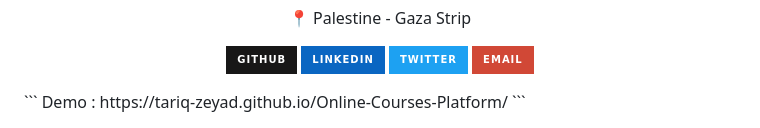
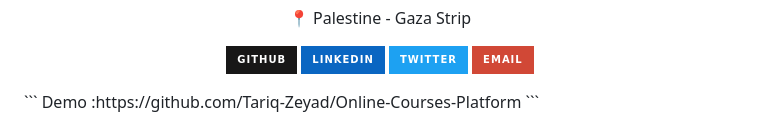
Before and after one commit to Tariq-Zeyad/Online-Courses-Platform, a Markdown page: README.md, the part around the change. Drawn GitHub-style; badges without logos.

````diff
--- a/README.md
+++ b/README.md
@@ -167,5 +167,5 @@ Go to `courses.html` and copy a course card template inside the `course-grid` di
 
 </div>
 ```
-Demo : https://tariq-zeyad.github.io/Online-Courses-Platform/
+Demo :https://github.com/Tariq-Zeyad/Online-Courses-Platform
 ```
````
